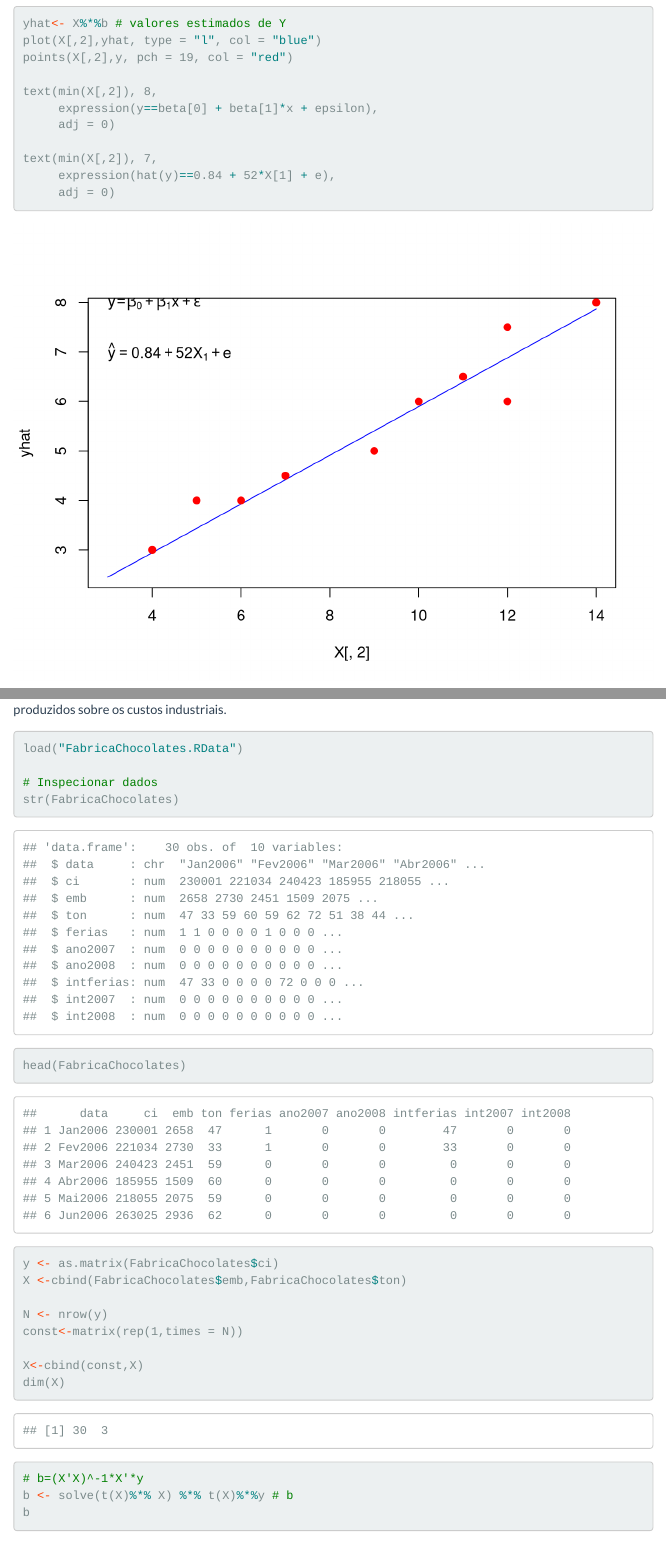
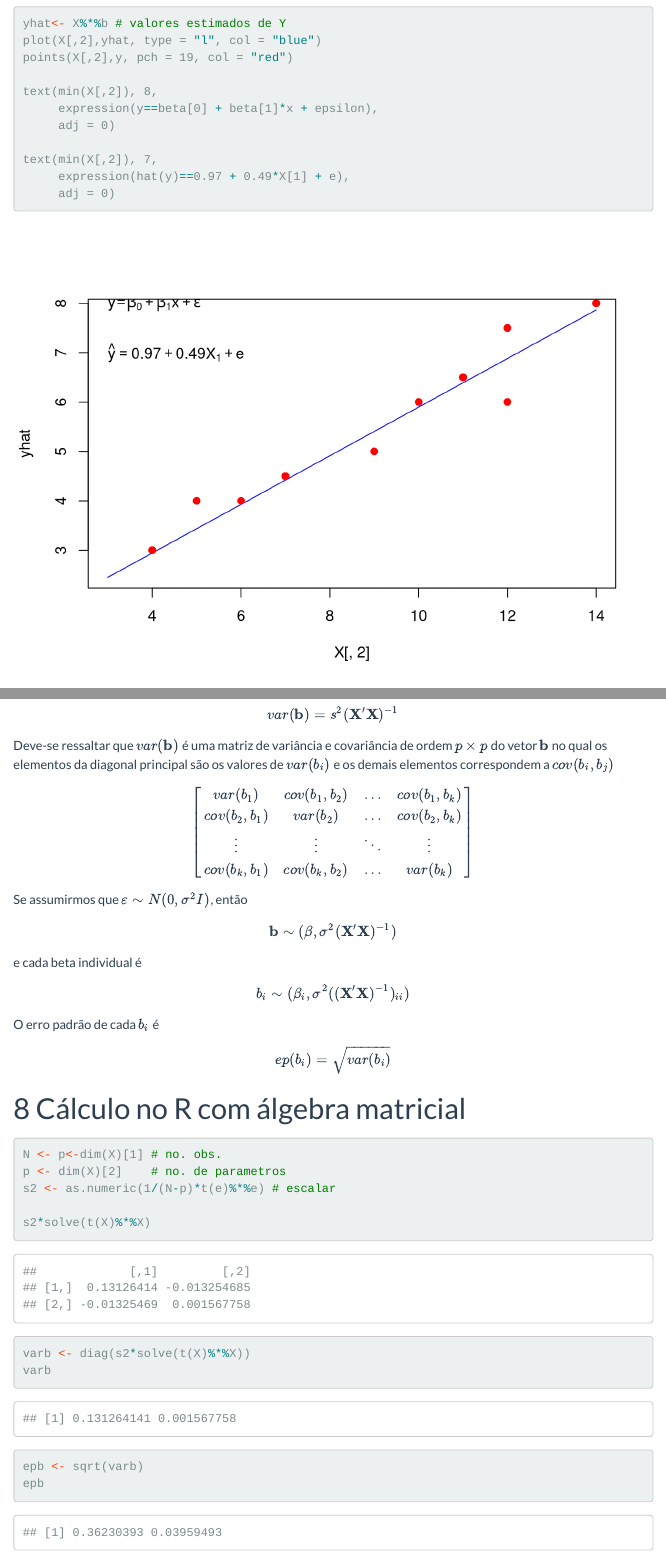
Before and after one commit to alessand22/regressao, an R Markdown document (index.Rmd): the page in a window 1100 px wide, from 5720 px down before the commit and from 5660 px down after it, so that both start at the same text, and a second part further down, joined at a grey line. Rendered offline with R 4.5, knitr and Pandoc, with nearby package versions; menus at the side of the page are left out.

Commit message:
Variância do beta

````diff
--- a/index.Rmd
+++ b/index.Rmd
@@ -330,7 +327,7 @@ text(min(X[,2]), 8,
      adj = 0)
 
 text(min(X[,2]), 7,
-     expression(hat(y)==0.84 + 52*X[1] + e),
+     expression(hat(y)==0.97 + 0.49*X[1] + e),
      adj = 0)
 ```
 
@@ -348,0 +370,39 @@ abline(h=0, lty = "dashed")
+$$var(\mathbf{b}) = \sigma^2(\mathbf{X'X})^{-1}$$
+
+$$var(\mathbf{b}) = s^2(\mathbf{X'X})^{-1}$$
+Deve-se ressaltar que $var(\mathbf{b})$ é uma matriz de variância e covariância de ordem $p\times p$ do vetor $\mathbf{b}$ no qual os elementos da diagonal principal são os valores de $var(b_i)$ e os demais elementos correspondem a $cov(b_i,b_j)$
+
+
+$$
+\begin{bmatrix} var(b_1) & cov(b_1,b_2) & \dots & cov(b_1,b_k) \\
+                cov(b_2,b_1) & var(b_2) & \dots & cov(b_2,b_k) \\
+                \vdots & \vdots &  \ddots  & \vdots\\
+                cov(b_k,b_1) & cov(b_k,b_2) & \dots & var(b_k)
+\end{bmatrix}
+$$
+
+
+Se assumirmos que $\varepsilon\sim N(0, \sigma^2 I)$, então
+
+
+$$\mathbf{b} \sim (\mathbf{\beta},\sigma^2(\mathbf{X'X})^{-1})$$
+
+e cada beta individual é
+
+$$b_i \sim (\beta_i,\sigma^2((\mathbf{X'X})^{-1})_{ii})$$
+O erro padrão de cada $b_i$ é
+
+$$ep(b_i)=\sqrt{var(b_i)}$$
+
+# Cálculo no R com álgebra matricial
+
+```{r}
+N <- p<-dim(X)[1] # no. obs.
+p <- dim(X)[2]    # no. de parametros
+s2 <- as.numeric(1/(N-p)*t(e)%*%e) # escalar
+
+s2*solve(t(X)%*%X)
+varb <- diag(s2*solve(t(X)%*%X))
+varb
+epb <- sqrt(varb)
+epb
````
Also changed, not shown: index.html, index.Rmd (62 more changed lines).
